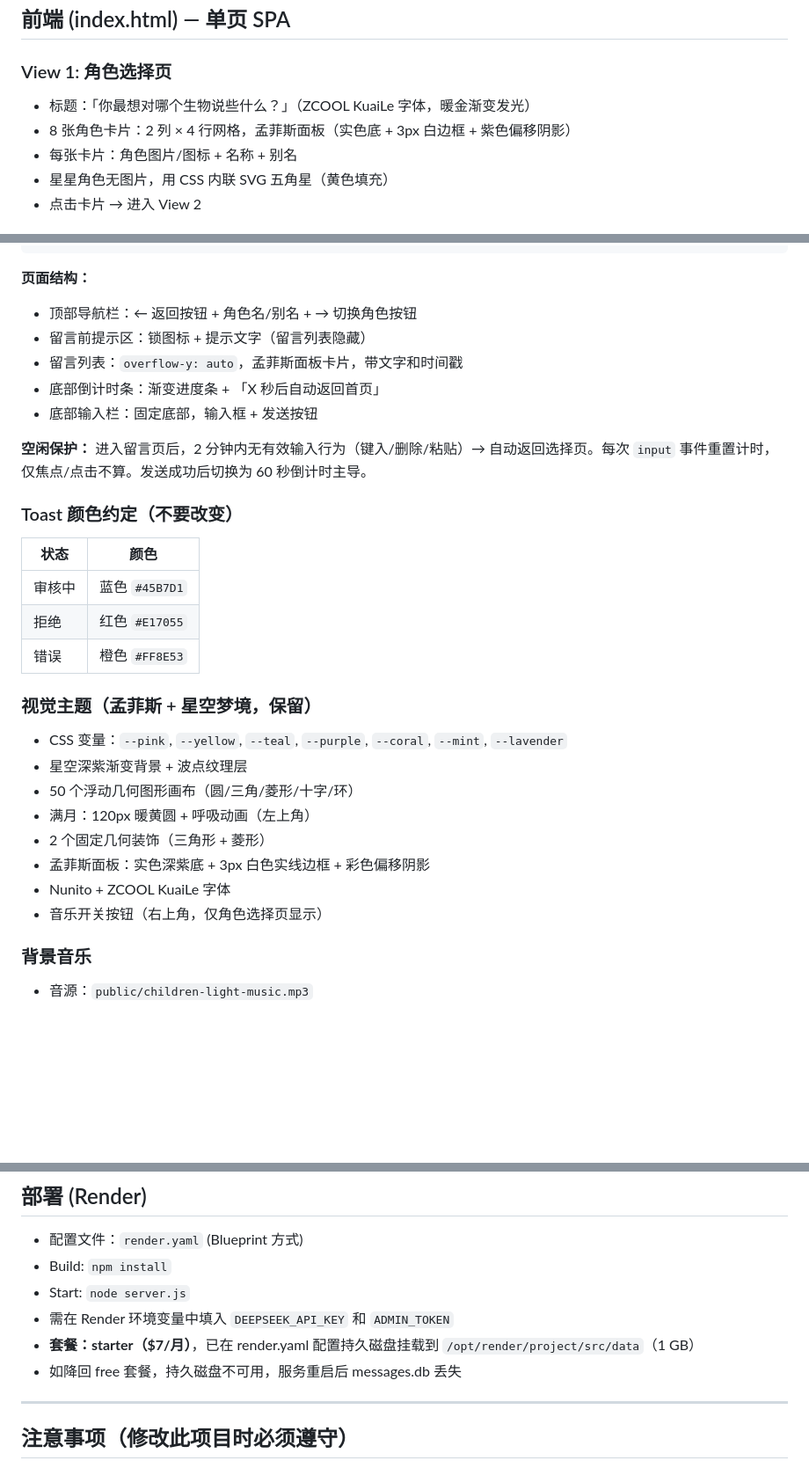
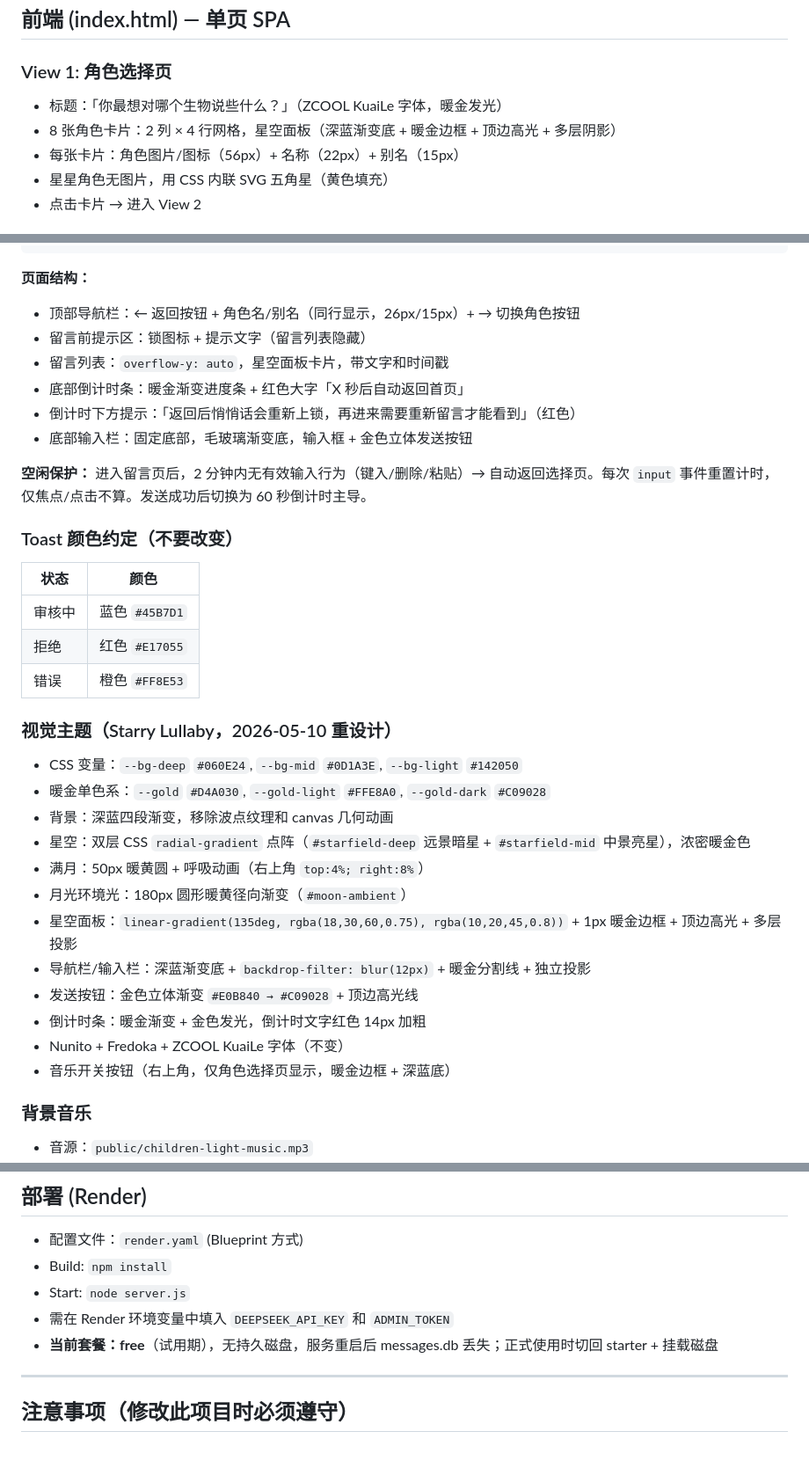
Before and after one commit to shushuzz70916-ctrl/children-show, a Markdown page: AGENTS.md, 3 parts joined by grey strips. Shown at 88% size. Rendered like a GitHub page; blank space fills up the shorter version.

Commit message:
docs: 同步 Starry Lullaby 重设计、审核测试端点、free 套餐至项目文档
Co-Authored-By: Claude Opus 4.7 <noreply@anthropic.com>

````diff
--- a/AGENTS.md
+++ b/AGENTS.md
@@ -111,9 +112,9 @@ CREATE INDEX idx_created ON messages(created_at);
 
 ### View 1: 角色选择页
 
-- 标题：「你最想对哪个生物说些什么？」（ZCOOL KuaiLe 字体，暖金渐变发光）
-- 8 张角色卡片：2 列 × 4 行网格，孟菲斯面板（实色底 + 3px 白边框 + 紫色偏移阴影）
-- 每张卡片：角色图片/图标 + 名称 + 别名
+- 标题：「你最想对哪个生物说些什么？」（ZCOOL KuaiLe 字体，暖金发光）
+- 8 张角色卡片：2 列 × 4 行网格，星空面板（深蓝渐变底 + 暖金边框 + 顶边高光 + 多层阴影）
+- 每张卡片：角色图片/图标（56px）+ 名称（22px）+ 别名（15px）
 - 星星角色无图片，用 CSS 内联 SVG 五角星（黄色填充）
 - 点击卡片 → 进入 View 2
 
@@ -134,11 +135,12 @@ CREATE INDEX idx_created ON messages(created_at);
 ```
 
 **页面结构：**
-- 顶部导航栏：← 返回按钮 + 角色名/别名 + → 切换角色按钮
+- 顶部导航栏：← 返回按钮 + 角色名/别名（同行显示，26px/15px）+ → 切换角色按钮
 - 留言前提示区：锁图标 + 提示文字（留言列表隐藏）
-- 留言列表：`overflow-y: auto`，孟菲斯面板卡片，带文字和时间戳
-- 底部倒计时条：渐变进度条 + 「X 秒后自动返回首页」
-- 底部输入栏：固定底部，输入框 + 发送按钮
+- 留言列表：`overflow-y: auto`，星空面板卡片，带文字和时间戳
+- 底部倒计时条：暖金渐变进度条 + 红色大字「X 秒后自动返回首页」
+- 倒计时下方提示：「返回后悄悄话会重新上锁，再进来需要重新留言才能看到」（红色）
+- 底部输入栏：固定底部，毛玻璃渐变底，输入框 + 金色立体发送按钮
 
 **空闲保护：** 进入留言页后，2 分钟内无有效输入行为（键入/删除/粘贴）→ 自动返回选择页。每次 `input` 事件重置计时，仅焦点/点击不算。发送成功后切换为 60 秒倒计时主导。
 
@@ -150,16 +152,20 @@ CREATE INDEX idx_created ON messages(created_at);
 | 拒绝 | 红色 `#E17055` |
 | 错误 | 橙色 `#FF8E53` |
 
-### 视觉主题（孟菲斯 + 星空梦境，保留）
+### 视觉主题（Starry Lullaby，2026-05-10 重设计）
 
-- CSS 变量：`--pink`, `--yellow`, `--teal`, `--purple`, `--coral`, `--mint`, `--lavender`
-- 星空深紫渐变背景 + 波点纹理层
-- 50 个浮动几何图形画布（圆/三角/菱形/十字/环）
-- 满月：120px 暖黄圆 + 呼吸动画（左上角）
-- 2 个固定几何装饰（三角形 + 菱形）
-- 孟菲斯面板：实色深紫底 + 3px 白色实线边框 + 彩色偏移阴影
-- Nunito + ZCOOL KuaiLe 字体
-- 音乐开关按钮（右上角，仅角色选择页显示）
+- CSS 变量：`--bg-deep` `#060E24`, `--bg-mid` `#0D1A3E`, `--bg-light` `#142050`
+- 暖金单色系：`--gold` `#D4A030`, `--gold-light` `#FFE8A0`, `--gold-dark` `#C09028`
+- 背景：深蓝四段渐变，移除波点纹理和 canvas 几何动画
+- 星空：双层 CSS `radial-gradient` 点阵（`#starfield-deep` 远景暗星 + `#starfield-mid` 中景亮星），浓密暖金色
+- 满月：50px 暖黄圆 + 呼吸动画（右上角 `top:4%; right:8%`）
+- 月光环境光：180px 圆形暖黄径向渐变（`#moon-ambient`）
+- 星空面板：`linear-gradient(135deg, rgba(18,30,60,0.75), rgba(10,20,45,0.8))` + 1px 暖金边框 + 顶边高光 + 多层投影
+- 导航栏/输入栏：深蓝渐变底 + `backdrop-filter: blur(12px)` + 暖金分割线 + 独立投影
+- 发送按钮：金色立体渐变 `#E0B840 → #C09028` + 顶边高光线
+- 倒计时条：暖金渐变 + 金色发光，倒计时文字红色 14px 加粗
+- Nunito + Fredoka + ZCOOL KuaiLe 字体（不变）
+- 音乐开关按钮（右上角，仅角色选择页显示，暖金边框 + 深蓝底）
 
 ### 背景音乐
 
@@ -176,8 +182,7 @@ CREATE INDEX idx_created ON messages(created_at);
 - Build: `npm install`
 - Start: `node server.js`
 - 需在 Render 环境变量中填入 `DEEPSEEK_API_KEY` 和 `ADMIN_TOKEN`
-- **套餐：starter（$7/月）**，已在 render.yaml 配置持久磁盘挂载到 `/opt/render/project/src/data`（1 GB）
-- 如降回 free 套餐，持久磁盘不可用，服务重启后 messages.db 丢失
+- **当前套餐：free**（试用期），无持久磁盘，服务重启后 messages.db 丢失；正式使用时切回 starter + 挂载磁盘
 
 ---
 
````
Also changed, not shown: other parts of AGENTS.md (+3 -2 lines), CLAUDE.md (+25 -20 lines).
